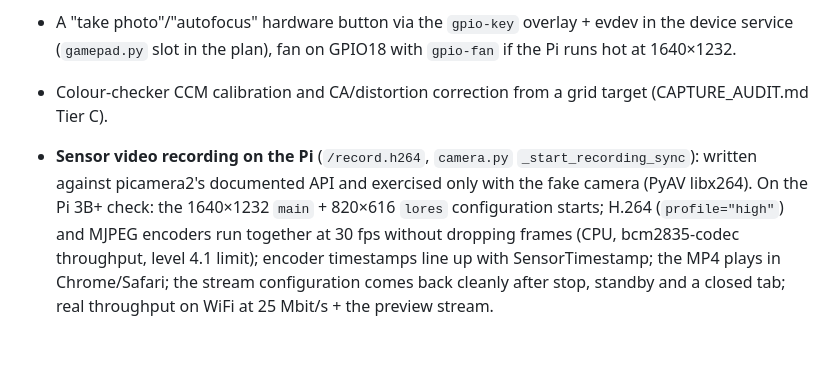
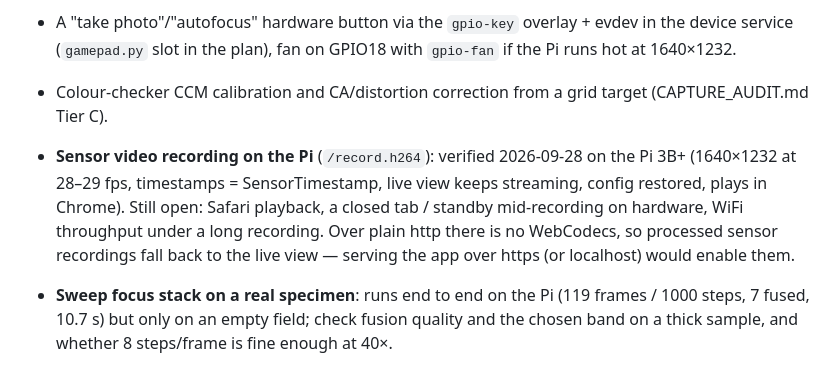
Before and after one commit to sdawka/openflexito, a Markdown page: TODO.md, the part around the change. GitHub-like rendering; blank space fills up the shorter version.

Commit message:
TODO: sensor recording verified on the Pi; sweep stack needs a real specimen
Co-Authored-By: Claude Opus 5.5 <noreply@anthropic.com>

```diff
--- a/TODO.md
+++ b/TODO.md
@@ -170,10 +170,11 @@ on hardware.
 - Colour-checker CCM calibration and CA/distortion correction from a grid target (CAPTURE_AUDIT.md
   Tier C).
 
-- **Sensor video recording on the Pi** (`/record.h264`, `camera.py` `_start_recording_sync`): written
-  against picamera2's documented API and exercised only with the fake camera (PyAV libx264). On the
-  Pi 3B+ check: the 1640×1232 `main` + 820×616 `lores` configuration starts; H.264 (`profile="high"`)
-  and MJPEG encoders run together at 30 fps without dropping frames (CPU, bcm2835-codec throughput,
-  level 4.1 limit); encoder timestamps line up with SensorTimestamp; the MP4 plays in Chrome/Safari; the
-  stream configuration comes back cleanly after stop, standby and a closed tab; real throughput on
-  WiFi at 25 Mbit/s + the preview stream.
+- **Sensor video recording on the Pi** (`/record.h264`): verified 2026-09-28 on the Pi 3B+ (1640×1232
+  at 28–29 fps, timestamps = SensorTimestamp, live view keeps streaming, config restored, plays in
+  Chrome). Still open: Safari playback, a closed tab / standby mid-recording on hardware, WiFi
+  throughput under a long recording. Over plain http there is no WebCodecs, so processed sensor
+  recordings fall back to the live view — serving the app over https (or localhost) would enable them.
+- **Sweep focus stack on a real specimen**: runs end to end on the Pi (119 frames / 1000 steps,
+  7 fused, 10.7 s) but only on an empty field; check fusion quality and the chosen band on a thick
+  sample, and whether 8 steps/frame is fine enough at 40×.
```
